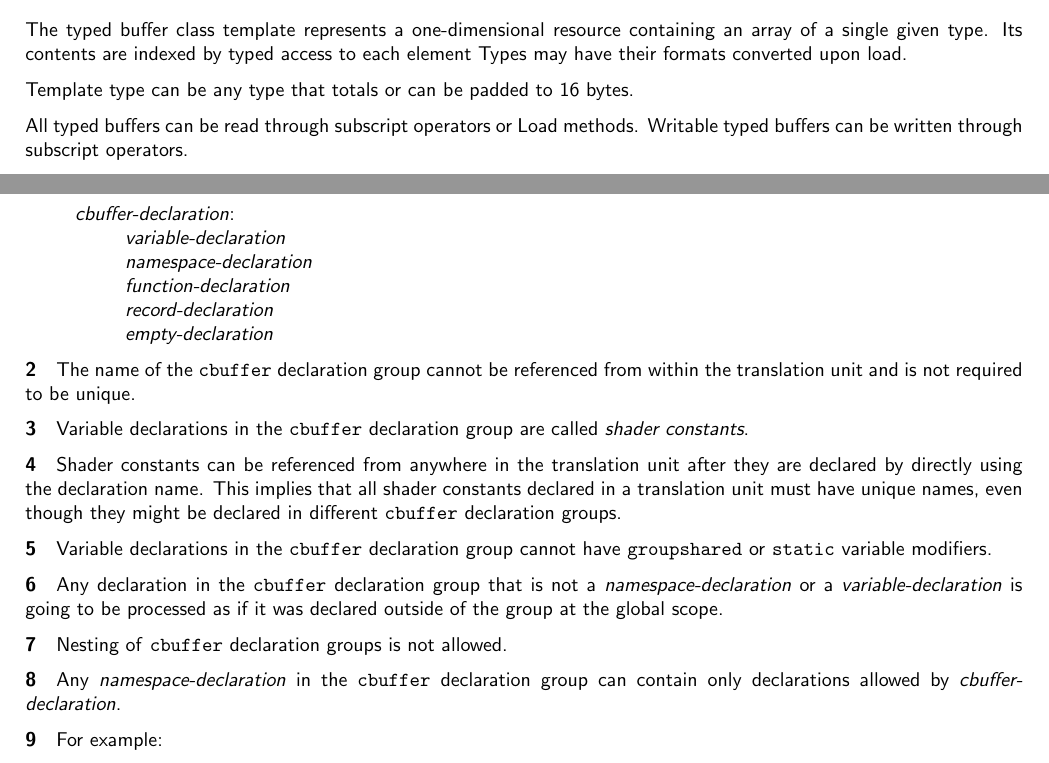
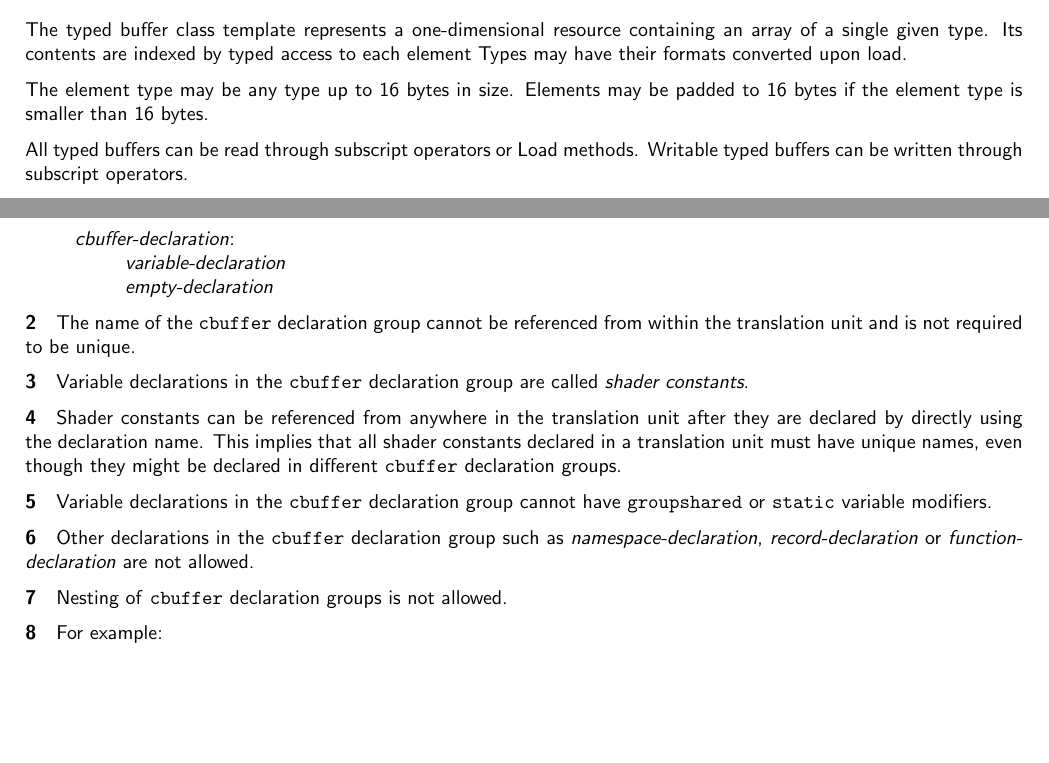
Before and after one commit to microsoft/hlsl-specs, a LaTeX thesis (specs/language/hlsl.tex, which reads specs/language/resources.tex): two parts of pages 39 and 48 of 58, joined at a grey line, cut so that both start at the same text, the shorter picture padded with empty space. Compiled offline with pdfLaTeX.

Commit message:
code review feedback

```diff
--- a/specs/language/resources.tex
+++ b/specs/language/resources.tex
@@ -12,7 +12,8 @@ The typed buffer class template represents a one-dimensional resource containing
 Its contents are indexed by typed access to each element
 Types may have their formats converted upon load.
 
-Template type can be any type that totals or can be padded to 16 bytes.
+The element type may be any type up to 16 bytes in size. Elements may be padded
+to 16 bytes if the element type is smaller than 16 bytes.
 
 All typed buffers can be read through subscript operators or Load methods.
 Writable typed buffers can be written through subscript operators.
@@ -681,9 +682,6 @@ Constant buffer represent a resource that contains read-only constant data in a
 
   \define{cbuffer-declaration}\br
   \textit{variable-declaration}\br
-  \textit{namespace-declaration}\br
-  \textit{function-declaration}\br
-  \textit{record-declaration}\br
   \textit{empty-declaration}
 \end{grammar}
 
@@ -695,14 +693,11 @@ Constant buffer represent a resource that contains read-only constant data in a
 
 \p Variable declarations in the \texttt{cbuffer} declaration group cannot have \texttt{groupshared} or \texttt{static} variable modifiers.
 
-\p Any declaration in the \texttt{cbuffer} declaration group that is not a
-\textit{namespace-declaration} or a \textit{variable-declaration} is going to be
-processed as if it was declared outside of the group at the
-global scope.
+\p Other declarations in the \texttt{cbuffer} declaration group such as
+\textit{namespace-declaration}, \textit{record-declaration} or
+\textit{function-declaration} are not allowed.
 
 \p Nesting of \texttt{cbuffer} declaration groups is not allowed.
-
-\p Any \textit{namespace-declaration} in the \texttt{cbuffer} declaration group can contain only declarations allowed by \textit{cbuffer-declaration}.
 
 \p For example:
 
```
Also changed, not shown: specs/language/placeholders.tex (+1 -1 lines).
